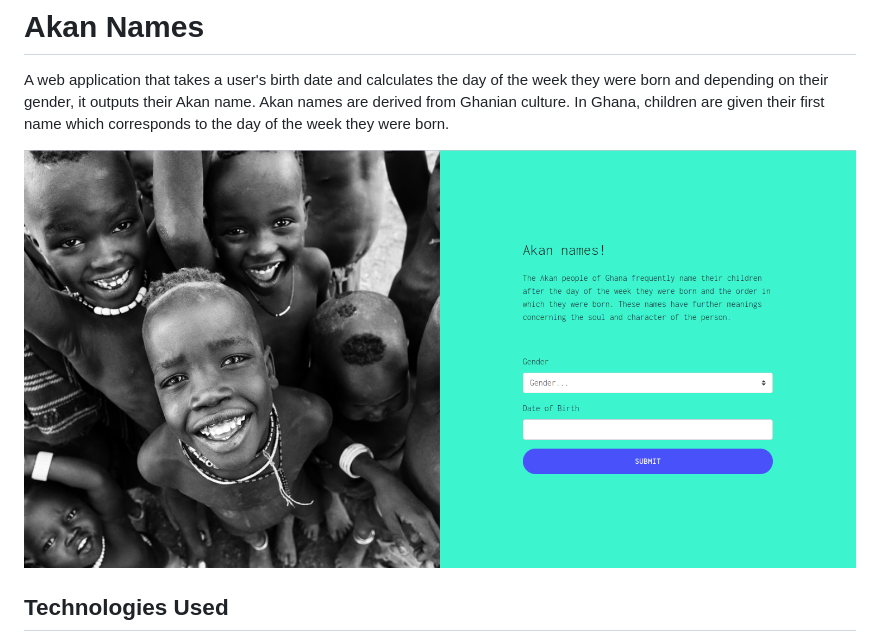
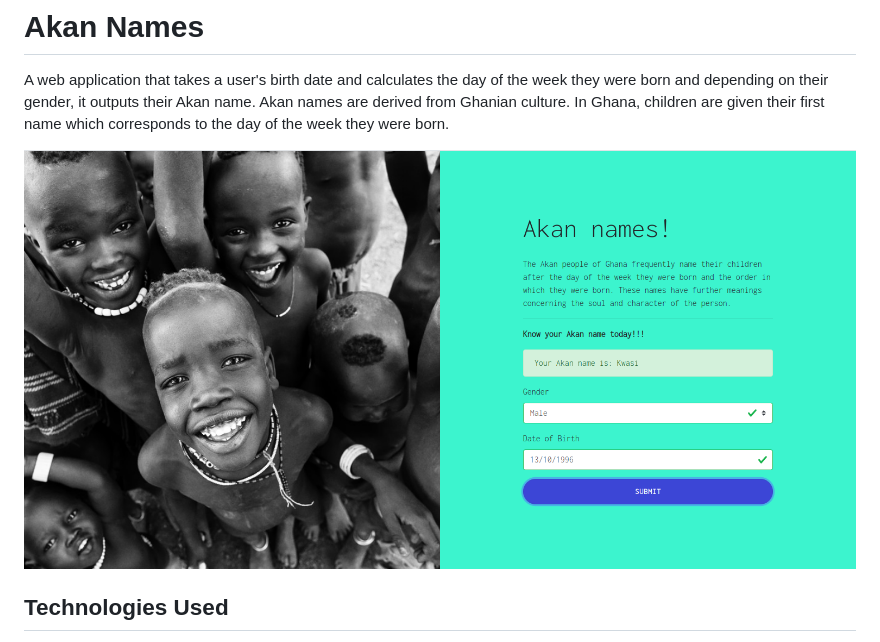
Before and after one commit to TimothyGicharu/akan-name-generator, a Markdown page: README.md, the part around the change. Drawn GitHub-style; pictures changed too: akan-name-landing.jpg (added), akan-names-landing.jpg (deleted).

Commit message:
Change image on README.md

```diff
--- a/README.md
+++ b/README.md
@@ -3,7 +3,7 @@
 A web application that takes a user's birth date and calculates the day of the week they were born and depending on their gender, it outputs their Akan name. Akan names are derived from Ghanian culture. In Ghana, children are given their first name which corresponds to the day of the week they were born.
 
 <!--- Image --->
-![Landing Page](akan-names-landing.jpg)
+![Landing Page](akan-name-landing.jpg)
 
 ## Technologies Used
 - JavaScript
```
Also changed, not shown: 1 other file.
